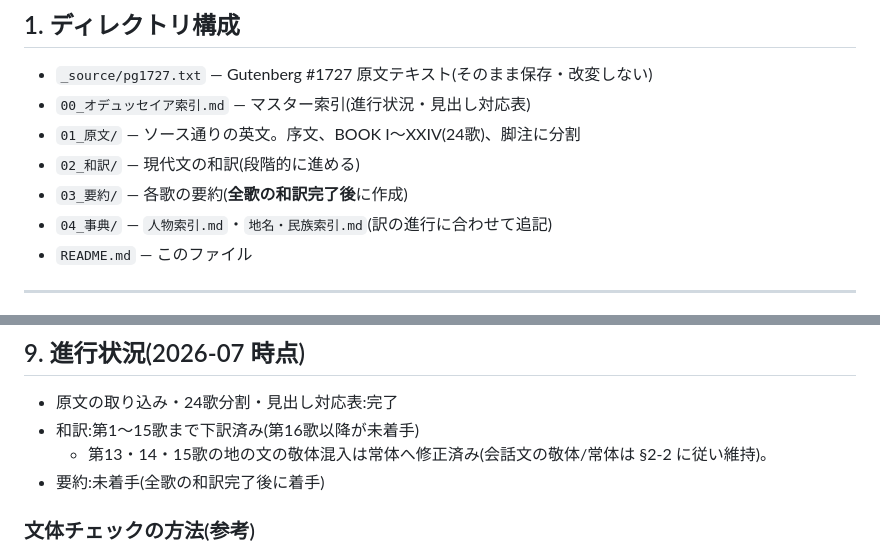
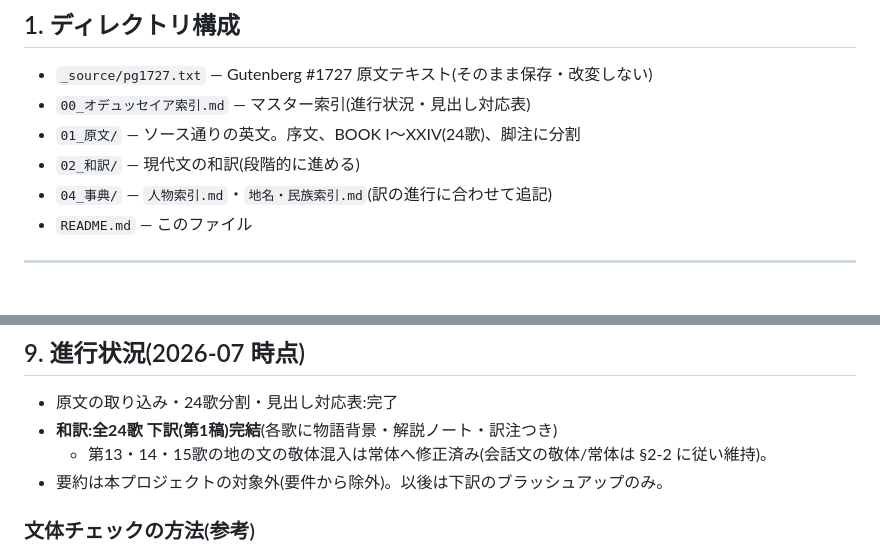
Before and after one commit to tomosud/Odyssey, a Markdown page: Odyssey/README.md, 2 parts joined by grey strips. Drawn GitHub-style.

```diff
--- a/Odyssey/README.md
+++ b/Odyssey/README.md
@@ -13,7 +13,6 @@ Homer『オデュッセイア』を、Samuel Butler の散文英訳(Project Gute
 - `00_オデュッセイア索引.md` — マスター索引(進行状況・見出し対応表)
 - `01_原文/` — ソース通りの英文。序文、BOOK I〜XXIV(24歌)、脚注に分割
 - `02_和訳/` — 現代文の和訳(段階的に進める)
-- `03_要約/` — 各歌の要約(**全歌の和訳完了後**に作成)
 - `04_事典/` — `人物索引.md`・`地名・民族索引.md`(訳の進行に合わせて追記)
 - `README.md` — このファイル
 
@@ -188,9 +187,9 @@ status: 下訳(第1稿)        # 未着手 → 下訳(第1稿) → …
 ## 9. 進行状況(2026-07 時点)
 
 - 原文の取り込み・24歌分割・見出し対応表:完了
-- 和訳:第1〜15歌まで下訳済み(第16歌以降が未着手)
+- **和訳:全24歌 下訳(第1稿)完結**(各歌に物語背景・解説ノート・訳注つき)
   - 第13・14・15歌の地の文の敬体混入は常体へ修正済み(会話文の敬体/常体は §2-2 に従い維持)。
-- 要約:未着手(全歌の和訳完了後に着手)
+- 要約は本プロジェクトの対象外(要件から除外)。以後は下訳のブラッシュアップのみ。
 
 ### 文体チェックの方法(参考)
 
```
Also changed, not shown: Odyssey/00_オデュッセイア索引.md (+1 -3 lines), Odyssey/02_和訳/24_第24歌_和訳.md (+1 -1 lines).
